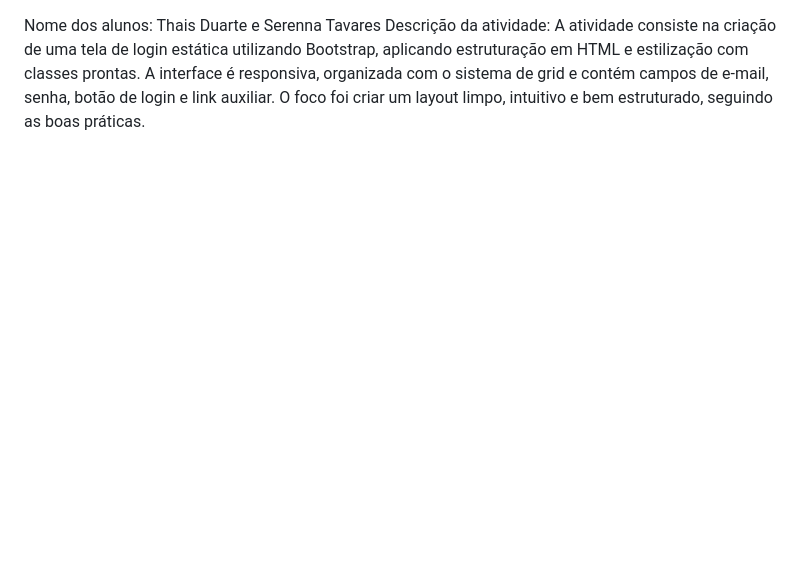
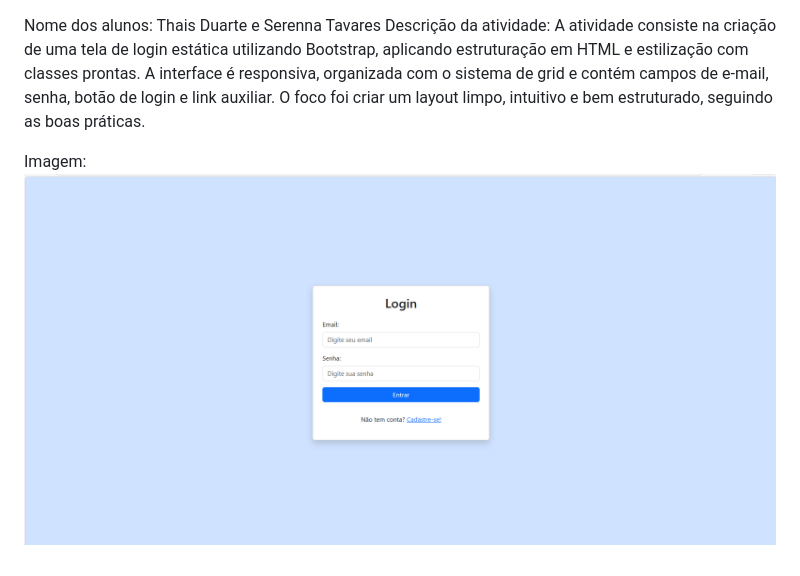
Before and after one commit to thaisduartedasilva/tela-login2, a Markdown page: readme.md, the part around the change. GitHub-like rendering; pictures changed too: assets/image.png (added); blank space fills up the shorter version.

Commit message:
add - img readme

```diff
--- a/readme.md
+++ b/readme.md
@@ -1,2 +1,5 @@
 Nome dos alunos: Thais Duarte e Serenna Tavares
 Descrição da atividade: A atividade consiste na criação de uma tela de login estática utilizando Bootstrap, aplicando estruturação em HTML e estilização com classes prontas. A interface é responsiva, organizada com o sistema de grid e contém campos de e-mail, senha, botão de login e link auxiliar. O foco foi criar um layout limpo, intuitivo e bem estruturado, seguindo as boas práticas.
+
+Imagem:
+![alt text](assets/image.png)
```
